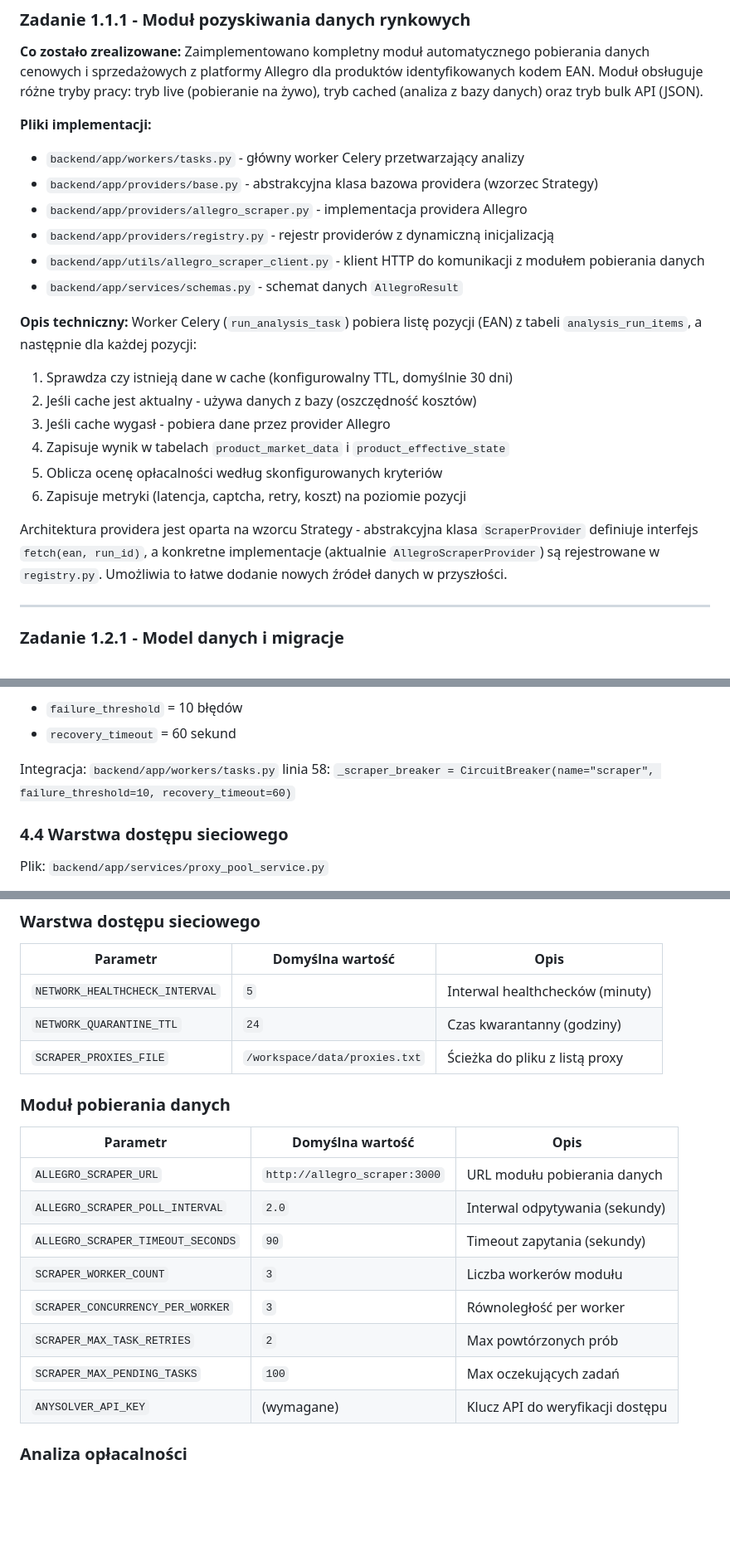
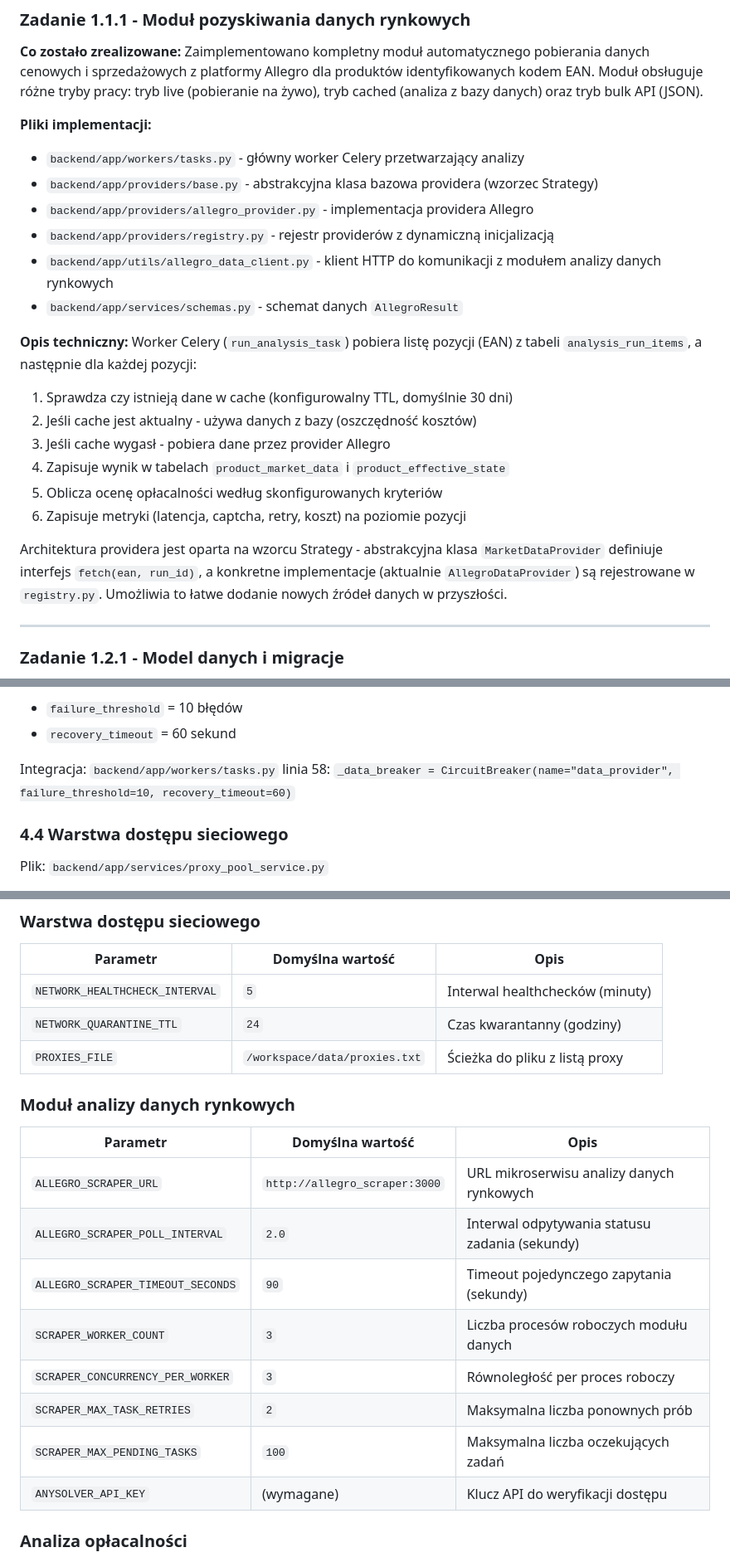
Before and after one commit to natiixnt/jolly-jesters-mvp, a Markdown page: docs/ETAP1_DOKUMENTACJA.md, 3 parts joined by grey strips. Shown at 83% size. GitHub-like rendering; blank space fills up the shorter version.

```diff
--- a/docs/ETAP1_DOKUMENTACJA.md
+++ b/docs/ETAP1_DOKUMENTACJA.md
@@ -66,9 +66,9 @@ Zaimplementowano kompletny moduł automatycznego pobierania danych cenowych i sp
 **Pliki implementacji:**
 - `backend/app/workers/tasks.py` - główny worker Celery przetwarzający analizy
 - `backend/app/providers/base.py` - abstrakcyjna klasa bazowa providera (wzorzec Strategy)
-- `backend/app/providers/allegro_scraper.py` - implementacja providera Allegro
+- `backend/app/providers/allegro_provider.py` - implementacja providera Allegro
 - `backend/app/providers/registry.py` - rejestr providerów z dynamiczną inicjalizacją
-- `backend/app/utils/allegro_scraper_client.py` - klient HTTP do komunikacji z modułem pobierania danych
+- `backend/app/utils/allegro_data_client.py` - klient HTTP do komunikacji z modułem analizy danych rynkowych
 - `backend/app/services/schemas.py` - schemat danych `AllegroResult`
 
 **Opis techniczny:**
@@ -80,7 +80,7 @@ Worker Celery (`run_analysis_task`) pobiera listę pozycji (EAN) z tabeli `analy
 5. Oblicza ocenę opłacalności według skonfigurowanych kryteriów
 6. Zapisuje metryki (latencja, captcha, retry, koszt) na poziomie pozycji
 
-Architektura providera jest oparta na wzorcu Strategy - abstrakcyjna klasa `ScraperProvider` definiuje interfejs `fetch(ean, run_id)`, a konkretne implementacje (aktualnie `AllegroScraperProvider`) są rejestrowane w `registry.py`. Umożliwia to łatwe dodanie nowych źródeł danych w przyszłości.
+Architektura providera jest oparta na wzorcu Strategy - abstrakcyjna klasa `MarketDataProvider` definiuje interfejs `fetch(ean, run_id)`, a konkretne implementacje (aktualnie `AllegroDataProvider`) są rejestrowane w `registry.py`. Umożliwia to łatwe dodanie nowych źródeł danych w przyszłości.
 
 ---
 
@@ -447,7 +447,7 @@ Parametry:
 - `failure_threshold` = 10 błędów
 - `recovery_timeout` = 60 sekund
 
-Integracja: `backend/app/workers/tasks.py` linia 58: `_scraper_breaker = CircuitBreaker(name="scraper", failure_threshold=10, recovery_timeout=60)`
+Integracja: `backend/app/workers/tasks.py` linia 58: `_data_breaker = CircuitBreaker(name="data_provider", failure_threshold=10, recovery_timeout=60)`
 
 ### 4.4 Warstwa dostępu sieciowego
 
@@ -890,19 +890,19 @@ Progi konfigurowane przez interfejs użytkownika, wartości domyślne:
 |---|---|---|
 | `NETWORK_HEALTHCHECK_INTERVAL` | `5` | Interwal healthchecków (minuty) |
 | `NETWORK_QUARANTINE_TTL` | `24` | Czas kwarantanny (godziny) |
-| `SCRAPER_PROXIES_FILE` | `/workspace/data/proxies.txt` | Ścieżka do pliku z listą proxy |
+| `PROXIES_FILE` | `/workspace/data/proxies.txt` | Ścieżka do pliku z listą proxy |
 
-### Moduł pobierania danych
+### Moduł analizy danych rynkowych
 
 | Parametr | Domyślna wartość | Opis |
 |---|---|---|
-| `ALLEGRO_SCRAPER_URL` | `http://allegro_scraper:3000` | URL modułu pobierania danych |
-| `ALLEGRO_SCRAPER_POLL_INTERVAL` | `2.0` | Interwal odpytywania (sekundy) |
-| `ALLEGRO_SCRAPER_TIMEOUT_SECONDS` | `90` | Timeout zapytania (sekundy) |
-| `SCRAPER_WORKER_COUNT` | `3` | Liczba workerów modułu |
-| `SCRAPER_CONCURRENCY_PER_WORKER` | `3` | Równoległość per worker |
-| `SCRAPER_MAX_TASK_RETRIES` | `2` | Max powtórzonych prób |
-| `SCRAPER_MAX_PENDING_TASKS` | `100` | Max oczekujących zadań |
+| `ALLEGRO_SCRAPER_URL` | `http://allegro_scraper:3000` | URL mikroserwisu analizy danych rynkowych |
+| `ALLEGRO_SCRAPER_POLL_INTERVAL` | `2.0` | Interwal odpytywania statusu zadania (sekundy) |
+| `ALLEGRO_SCRAPER_TIMEOUT_SECONDS` | `90` | Timeout pojedynczego zapytania (sekundy) |
+| `SCRAPER_WORKER_COUNT` | `3` | Liczba procesów roboczych modułu danych |
+| `SCRAPER_CONCURRENCY_PER_WORKER` | `3` | Równoległość per proces roboczy |
+| `SCRAPER_MAX_TASK_RETRIES` | `2` | Maksymalna liczba ponownych prób |
+| `SCRAPER_MAX_PENDING_TASKS` | `100` | Maksymalna liczba oczekujących zadań |
 | `ANYSOLVER_API_KEY` | (wymagane) | Klucz API do weryfikacji dostępu |
 
 ### Analiza opłacalności
```
Also changed, not shown: other parts of docs/ETAP1_DOKUMENTACJA.md (+11 -11 lines).
